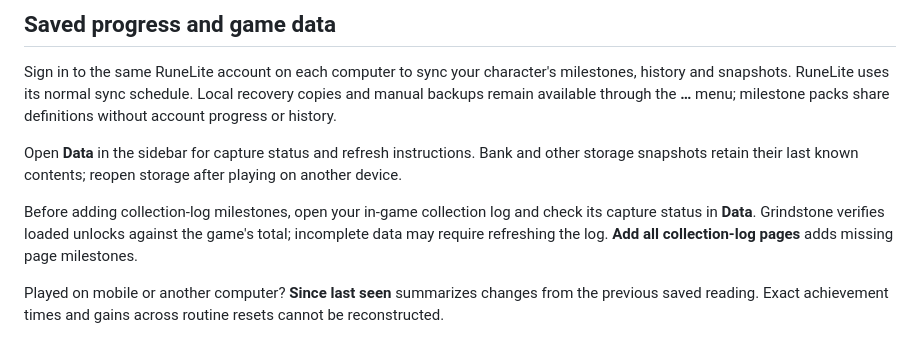
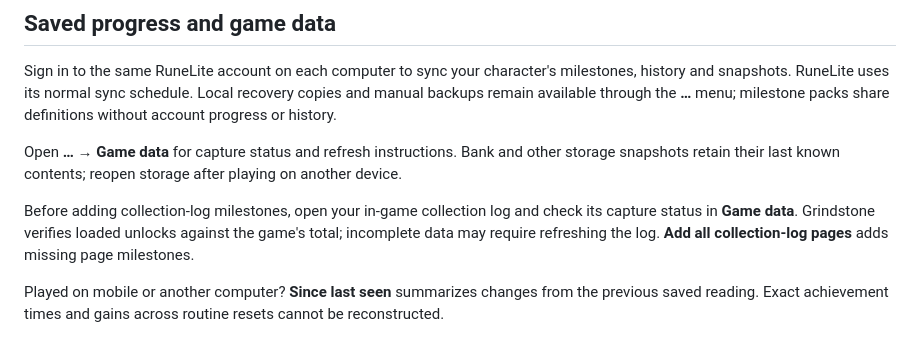
Before and after one commit to Alshaklawi/Grindstone, a Markdown page: README.md, the part around one of its changes. Rendered like a GitHub page.

Commit message:
Clarify sidebar primary action and game data navigation

```diff
--- a/README.md
+++ b/README.md
@@ -65,8 +65,8 @@ Newly reached targets appear together in a compact Guild popup. Entry and exit a
 
 Sign in to the same RuneLite account on each computer to sync your character's milestones, history and snapshots. RuneLite uses its normal sync schedule. Local recovery copies and manual backups remain available through the **…** menu; milestone packs share definitions without account progress or history.
 
-Open **Data** in the sidebar for capture status and refresh instructions. Bank and other storage snapshots retain their last known contents; reopen storage after playing on another device.
+Open **… → Game data** for capture status and refresh instructions. Bank and other storage snapshots retain their last known contents; reopen storage after playing on another device.
 
-Before adding collection-log milestones, open your in-game collection log and check its capture status in **Data**. Grindstone verifies loaded unlocks against the game's total; incomplete data may require refreshing the log. **Add all collection-log pages** adds missing page milestones.
+Before adding collection-log milestones, open your in-game collection log and check its capture status in **Game data**. Grindstone verifies loaded unlocks against the game's total; incomplete data may require refreshing the log. **Add all collection-log pages** adds missing page milestones.
 
 Played on mobile or another computer? **Since last seen** summarizes changes from the previous saved reading. Exact achievement times and gains across routine resets cannot be reconstructed.
```
Also changed, not shown: other parts of README.md (+1 -1 lines), docs/images/routines-current.png, docs/images/sidebar-current.png, 3 other files.
